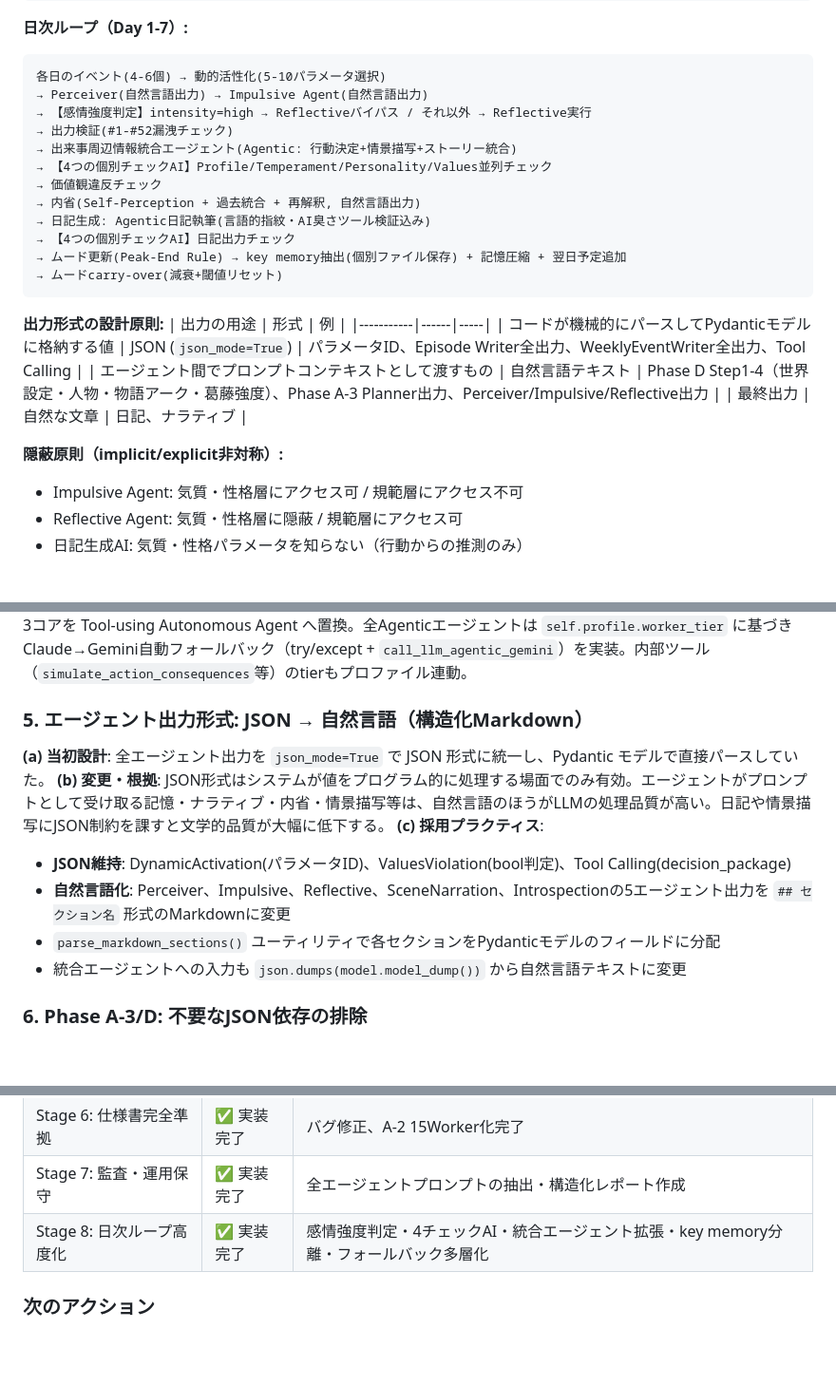
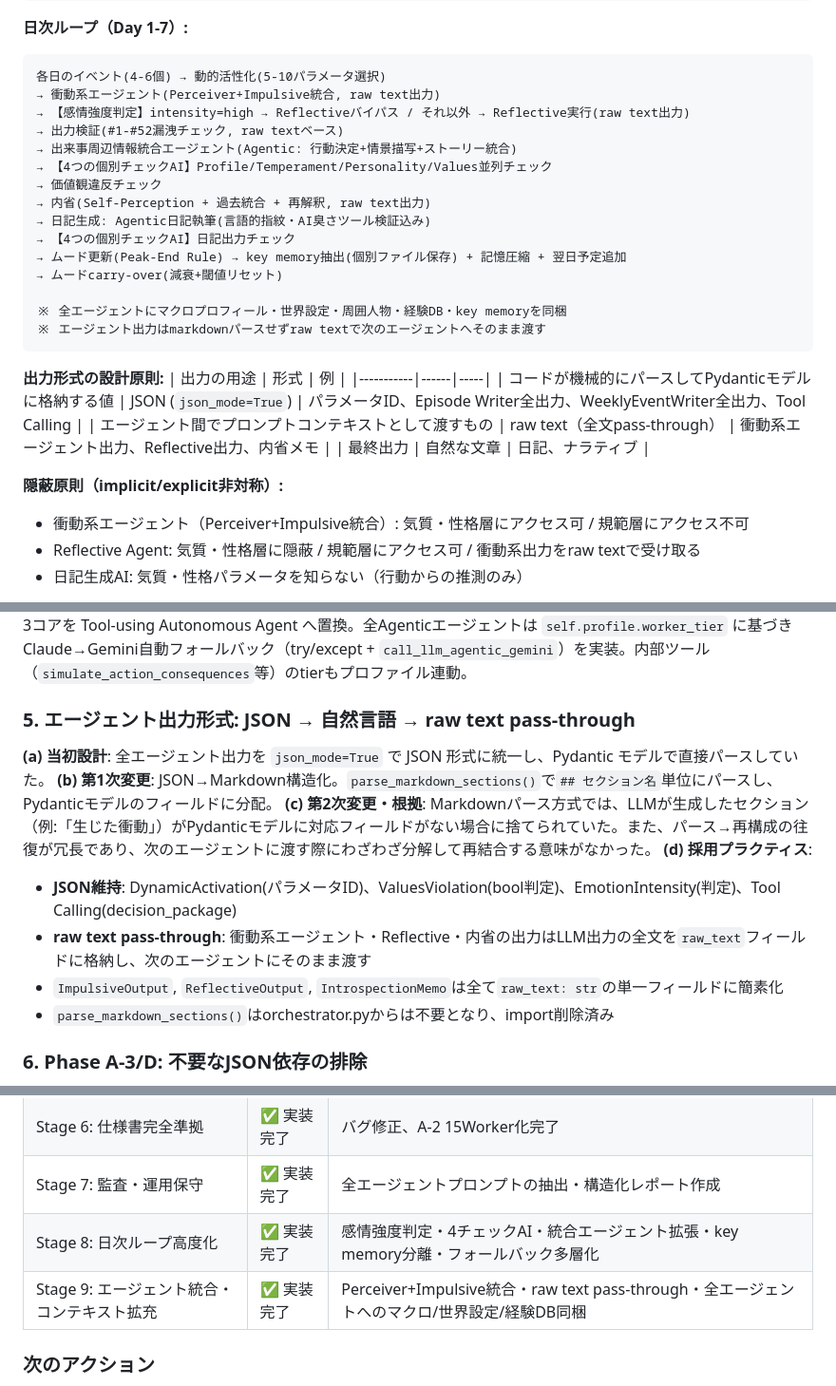
Before and after one commit to menma22/AI_character_story_generater, a Markdown page: PROJECT.md, 3 parts joined by grey strips. Shown at 95% size. Drawn GitHub-style; blank space fills up the shorter version.

Commit message:
PROJECT.mdにStage9(エージェント統合・コンテキスト拡充)の設計進化を記録
Co-Authored-By: Claude Opus 4.6 (1M context) <noreply@anthropic.com>

````diff
--- a/PROJECT.md
+++ b/PROJECT.md
@@ -165,29 +165,32 @@ Step 3: CognitiveDerivation (ルールベース自動導出, LLM不使用)
 **日次ループ（Day 1-7）:**
 ```
 各日のイベント(4-6個) → 動的活性化(5-10パラメータ選択)
-→ Perceiver(自然言語出力) → Impulsive Agent(自然言語出力)
-→ 【感情強度判定】intensity=high → Reflectiveバイパス / それ以外 → Reflective実行
-→ 出力検証(#1-#52漏洩チェック)
+→ 衝動系エージェント(Perceiver+Impulsive統合, raw text出力)
+→ 【感情強度判定】intensity=high → Reflectiveバイパス / それ以外 → Reflective実行(raw text出力)
+→ 出力検証(#1-#52漏洩チェック, raw textベース)
 → 出来事周辺情報統合エージェント(Agentic: 行動決定+情景描写+ストーリー統合)
 → 【4つの個別チェックAI】Profile/Temperament/Personality/Values並列チェック
 → 価値観違反チェック
-→ 内省(Self-Perception + 過去統合 + 再解釈, 自然言語出力)
+→ 内省(Self-Perception + 過去統合 + 再解釈, raw text出力)
 → 日記生成: Agentic日記執筆(言語的指紋・AI臭さツール検証込み)
 → 【4つの個別チェックAI】日記出力チェック
 → ムード更新(Peak-End Rule) → key memory抽出(個別ファイル保存) + 記憶圧縮 + 翌日予定追加
 → ムードcarry-over(減衰+閾値リセット)
+
+※ 全エージェントにマクロプロフィール・世界設定・周囲人物・経験DB・key memoryを同梱
+※ エージェント出力はmarkdownパースせずraw textで次のエージェントへそのまま渡す
 ```
 
 **出力形式の設計原則:**
 | 出力の用途 | 形式 | 例 |
 |-----------|------|-----|
 | コードが機械的にパースしてPydanticモデルに格納する値 | JSON (`json_mode=True`) | パラメータID、Episode Writer全出力、WeeklyEventWriter全出力、Tool Calling |
-| エージェント間でプロンプトコンテキストとして渡すもの | 自然言語テキスト | Phase D Step1-4（世界設定・人物・物語アーク・葛藤強度）、Phase A-3 Planner出力、Perceiver/Impulsive/Reflective出力 |
+| エージェント間でプロンプトコンテキストとして渡すもの | raw text（全文pass-through） | 衝動系エージェント出力、Reflective出力、内省メモ |
 | 最終出力 | 自然な文章 | 日記、ナラティブ |
 
 **隠蔽原則（implicit/explicit非対称）:**
-- Impulsive Agent: 気質・性格層にアクセス可 / 規範層にアクセス不可
-- Reflective Agent: 気質・性格層に隠蔽 / 規範層にアクセス可
+- 衝動系エージェント（Perceiver+Impulsive統合）: 気質・性格層にアクセス可 / 規範層にアクセス不可
+- Reflective Agent: 気質・性格層に隠蔽 / 規範層にアクセス可 / 衝動系出力をraw textで受け取る
 - 日記生成AI: 気質・性格パラメータを知らない（行動からの推測のみ）
 
 **品質プロファイル別モデル設定:**
@@ -277,15 +280,16 @@ Step 3: CognitiveDerivation (ルールベース自動導出, LLM不使用)
 **(b) 変更・根拠**: V10仕様書に基づく「真のエージェンティックな振る舞い」を実現するため。
 **(c) 採用プラクティス**: Anthropic Tool Calling機能を統合した `call_llm_agentic` インフラを構築し、CreativeDirector、Integration Agent(行動決定)、DiaryGenerationAgentの3コアを Tool-using Autonomous Agent へ置換。全Agenticエージェントは `self.profile.worker_tier` に基づき Claude→Gemini自動フォールバック（try/except + `call_llm_agentic_gemini`）を実装。内部ツール（`simulate_action_consequences`等）のtierもプロファイル連動。
 
-### 5. エージェント出力形式: JSON → 自然言語（構造化Markdown）
+### 5. エージェント出力形式: JSON → 自然言語 → raw text pass-through
 
 **(a) 当初設計**: 全エージェント出力を `json_mode=True` で JSON 形式に統一し、Pydantic モデルで直接パースしていた。
-**(b) 変更・根拠**: JSON形式はシステムが値をプログラム的に処理する場面でのみ有効。エージェントがプロンプトとして受け取る記憶・ナラティブ・内省・情景描写等は、自然言語のほうがLLMの処理品質が高い。日記や情景描写にJSON制約を課すと文学的品質が大幅に低下する。
-**(c) 採用プラクティス**:
-- **JSON維持**: DynamicActivation(パラメータID)、ValuesViolation(bool判定)、Tool Calling(decision_package)
-- **自然言語化**: Perceiver、Impulsive、Reflective、SceneNarration、Introspectionの5エージェント出力を `## セクション名` 形式のMarkdownに変更
-- `parse_markdown_sections()` ユーティリティで各セクションをPydanticモデルのフィールドに分配
-- 統合エージェントへの入力も `json.dumps(model.model_dump())` から自然言語テキストに変更
+**(b) 第1次変更**: JSON→Markdown構造化。`parse_markdown_sections()`で`## セクション名`単位にパースし、Pydanticモデルのフィールドに分配。
+**(c) 第2次変更・根拠**: Markdownパース方式では、LLMが生成したセクション（例:「生じた衝動」）がPydanticモデルに対応フィールドがない場合に捨てられていた。また、パース→再構成の往復が冗長であり、次のエージェントに渡す際にわざわざ分解して再結合する意味がなかった。
+**(d) 採用プラクティス**:
+- **JSON維持**: DynamicActivation(パラメータID)、ValuesViolation(bool判定)、EmotionIntensity(判定)、Tool Calling(decision_package)
+- **raw text pass-through**: 衝動系エージェント・Reflective・内省の出力はLLM出力の全文を`raw_text`フィールドに格納し、次のエージェントにそのまま渡す
+- `ImpulsiveOutput`, `ReflectiveOutput`, `IntrospectionMemo`は全て`raw_text: str`の単一フィールドに簡素化
+- `parse_markdown_sections()`はorchestrator.pyからは不要となり、import削除済み
 
 ### 6. Phase A-3/D: 不要なJSON依存の排除
 
@@ -374,6 +393,7 @@ Step 3: CognitiveDerivation (ルールベース自動導出, LLM不使用)
 | Stage 6: 仕様書完全準拠 | ✅ 実装完了 | バグ修正、A-2 15Worker化完了 |
 | Stage 7: 監査・運用保守 | ✅ 実装完了 | 全エージェントプロンプトの抽出・構造化レポート作成 |
 | Stage 8: 日次ループ高度化 | ✅ 実装完了 | 感情強度判定・4チェックAI・統合エージェント拡張・key memory分離・フォールバック多層化 |
+| Stage 9: エージェント統合・コンテキスト拡充 | ✅ 実装完了 | Perceiver+Impulsive統合・raw text pass-through・全エージェントへのマクロ/世界設定/経験DB同梱 |
 
 ### 次のアクション
 
````
Also changed, not shown: other parts of PROJECT.md (+16 -1 lines).
